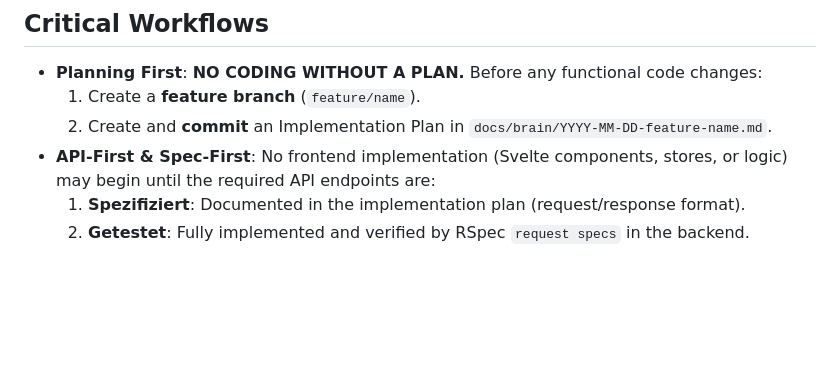
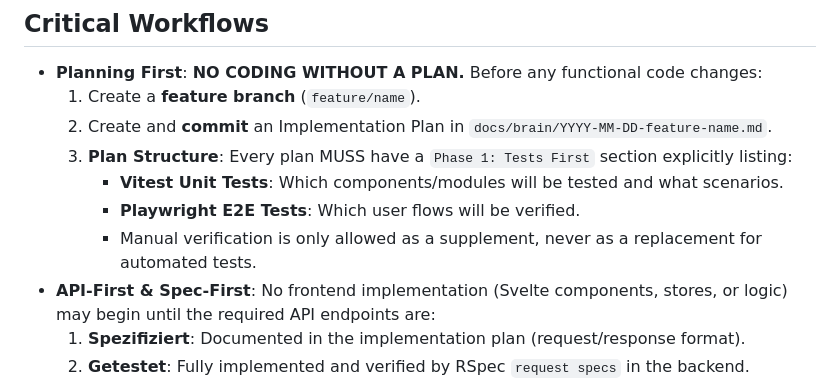
Before and after one commit to thoka/mdtutor, a Markdown page: PROJECT_RULES.md, the part around the change. Drawn GitHub-style; blank space fills up the shorter version.

Commit message:
chore: enforce TDD-first planning in project rules

```diff
--- a/PROJECT_RULES.md
+++ b/PROJECT_RULES.md
@@ -15,6 +15,10 @@ Expert guidance for coding in the MDTutor monorepo. This file serves as the cent
 - **Planning First**: **NO CODING WITHOUT A PLAN.** Before any functional code changes:
   1. Create a **feature branch** (`feature/name`).
   2. Create and **commit** an Implementation Plan in `docs/brain/YYYY-MM-DD-feature-name.md`.
+  3. **Plan Structure**: Every plan MUSS have a `Phase 1: Tests First` section explicitly listing:
+     - **Vitest Unit Tests**: Which components/modules will be tested and what scenarios.
+     - **Playwright E2E Tests**: Which user flows will be verified.
+     - Manual verification is only allowed as a supplement, never as a replacement for automated tests.
 - **API-First & Spec-First**: No frontend implementation (Svelte components, stores, or logic) may begin until the required API endpoints are:
   1. **Spezifiziert**: Documented in the implementation plan (request/response format).
   2. **Getestet**: Fully implemented and verified by RSpec `request specs` in the backend.
```
